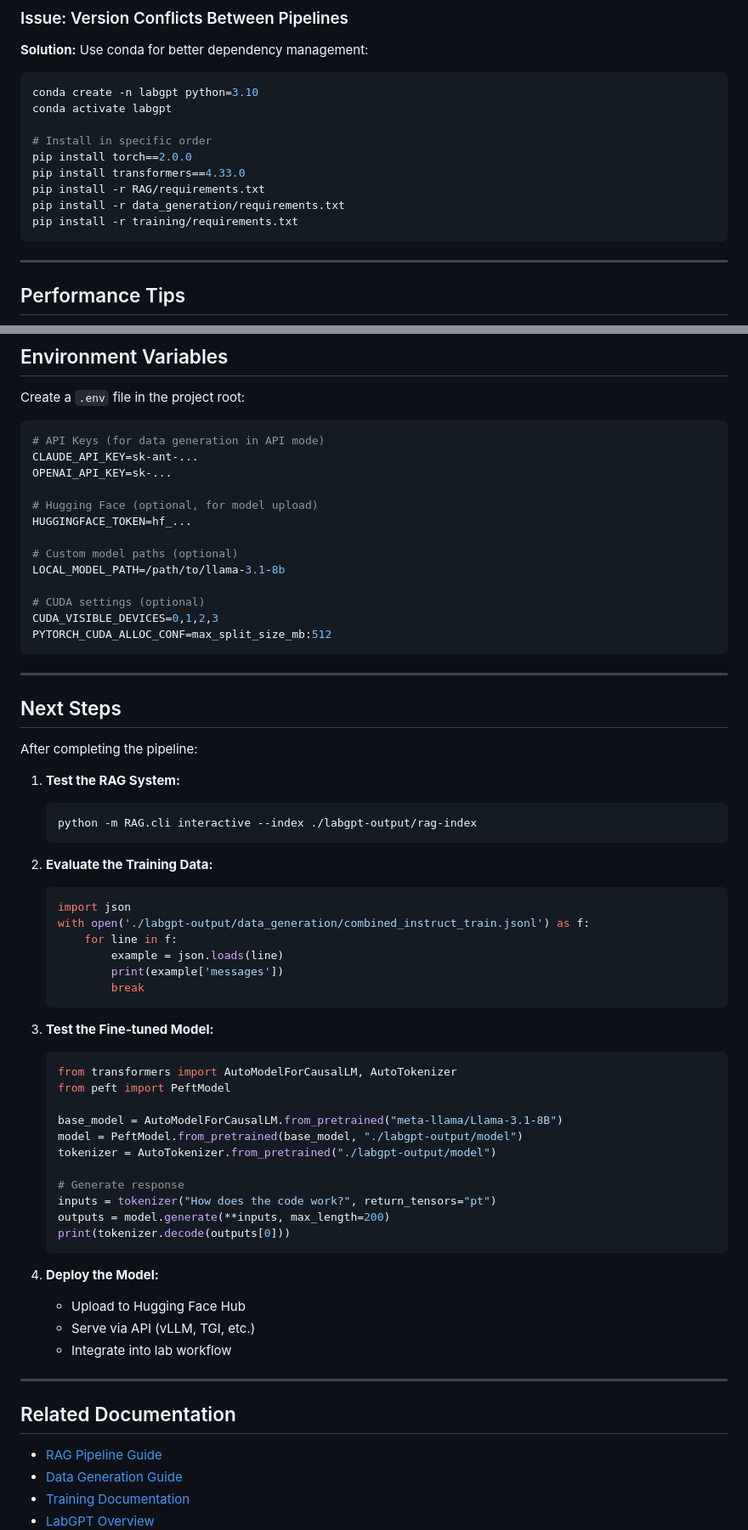
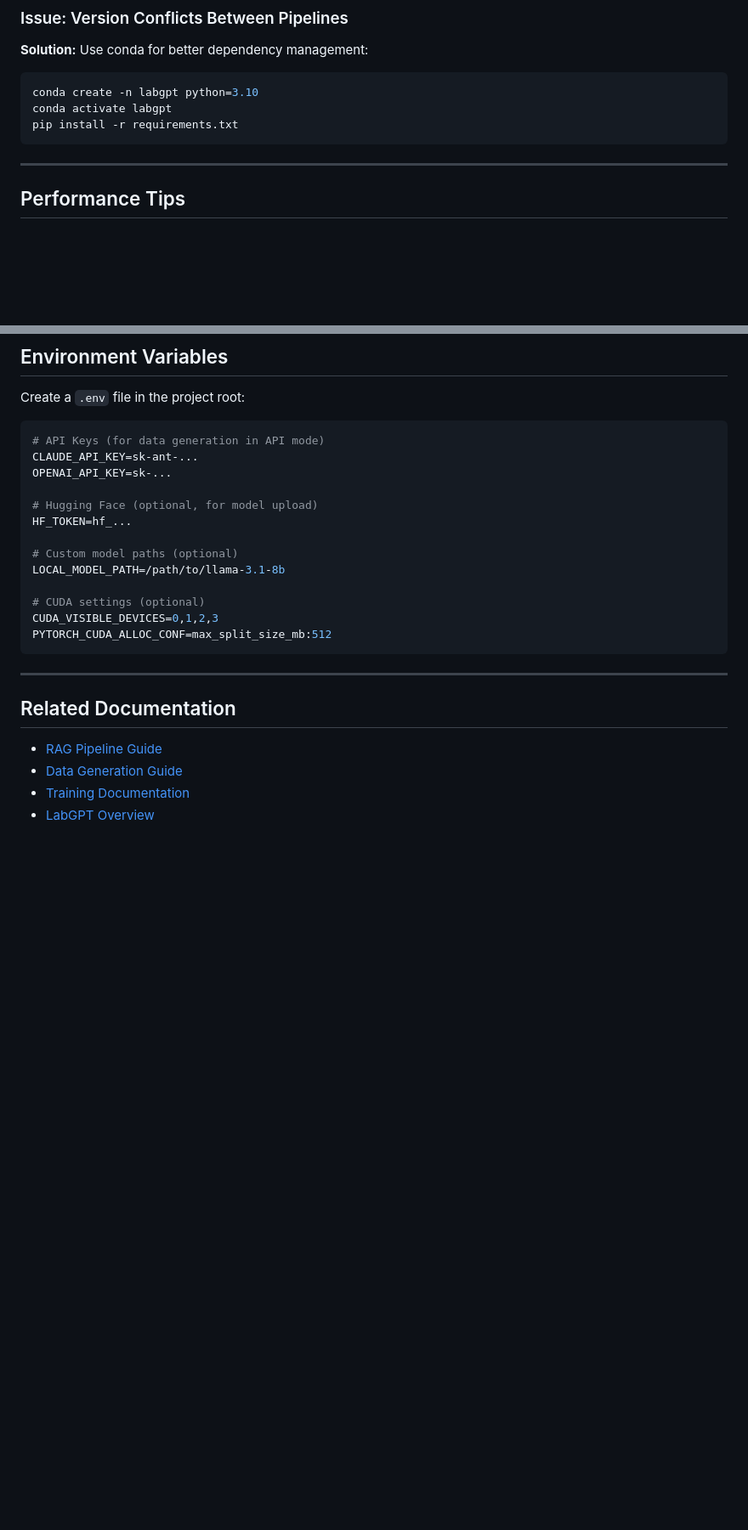
Before and after one commit to Mogtaba-Alim/labgpt, a Markdown page: README.md, 2 parts joined by grey strips. Shown: that part at 85% size. Drawn GitHub-style; blank space fills up the shorter version.

````diff
--- a/README.md
+++ b/README.md
@@ -755,13 +746,7 @@ CUDA_VISIBLE_DEVICES="" python labgpt_cli.py train \
 ```bash
 conda create -n labgpt python=3.10
 conda activate labgpt
-
-# Install in specific order
-pip install torch==2.0.0
-pip install transformers==4.33.0
-pip install -r RAG/requirements.txt
-pip install -r data_generation/requirements.txt
-pip install -r training/requirements.txt
+pip install -r requirements.txt
 ```
 
 ---
@@ -787,7 +772,7 @@ CLAUDE_API_KEY=sk-ant-...
 OPENAI_API_KEY=sk-...
 
 # Hugging Face (optional, for model upload)
-HUGGINGFACE_TOKEN=hf_...
+HF_TOKEN=hf_...
 
 # Custom model paths (optional)
 LOCAL_MODEL_PATH=/path/to/llama-3.1-8b
@@ -796,47 +781,6 @@ LOCAL_MODEL_PATH=/path/to/llama-3.1-8b
 CUDA_VISIBLE_DEVICES=0,1,2,3
 PYTORCH_CUDA_ALLOC_CONF=max_split_size_mb:512
 ```
-
----
-
-## Next Steps
-
-After completing the pipeline:
-
-1. **Test the RAG System:**
-   ```bash
-   python -m RAG.cli interactive --index ./labgpt-output/rag-index
-   ```
-
-2. **Evaluate the Training Data:**
-   ```python
-   import json
-   with open('./labgpt-output/data_generation/combined_instruct_train.jsonl') as f:
-       for line in f:
-           example = json.loads(line)
-           print(example['messages'])
-           break
-   ```
-
-3. **Test the Fine-tuned Model:**
-   ```python
-   from transformers import AutoModelForCausalLM, AutoTokenizer
-   from peft import PeftModel
-
-   base_model = AutoModelForCausalLM.from_pretrained("meta-llama/Llama-3.1-8B")
-   model = PeftModel.from_pretrained(base_model, "./labgpt-output/model")
-   tokenizer = AutoTokenizer.from_pretrained("./labgpt-output/model")
-
-   # Generate response
-   inputs = tokenizer("How does the code work?", return_tensors="pt")
-   outputs = model.generate(**inputs, max_length=200)
-   print(tokenizer.decode(outputs[0]))
-   ```
-
-4. **Deploy the Model:**
-   - Upload to Hugging Face Hub
-   - Serve via API (vLLM, TGI, etc.)
-   - Integrate into lab workflow
 
 ---
 
````
Also changed, not shown: other parts of README.md (+11 -20 lines).
